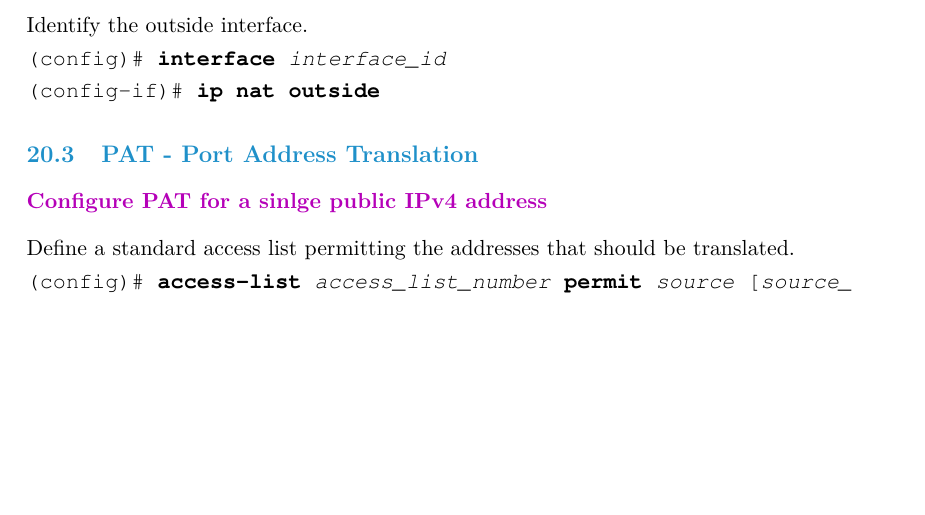
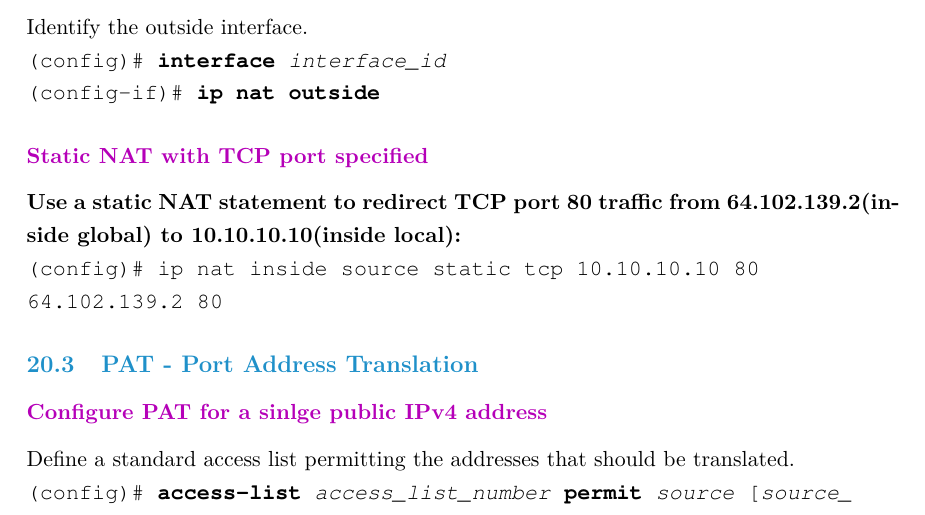
Before and after one commit to Kaager/cisci, a LaTeX document (CiscoCommands.tex, which reads textFiles/nat.tex): part of page 23 of 24, cut so that both start at the same text, the shorter picture padded with empty space. Compiled offline with pdfLaTeX.

Commit message:
Made changes to NAT, and updated the readme

```diff
--- a/textFiles/nat.tex
+++ b/textFiles/nat.tex
@@ -18,6 +18,9 @@
 \textrm{Identify the outside interface.}\\
 (config)\# \textbf{interface} \textit{interface\_id}\\
 (config-if)\# \textbf{ip nat outside}
+\subsubsection*{Static NAT with TCP port specified}
+\textrm{\textbf{Use a static NAT statement to redirect TCP port 80 traffic from 64.102.139.2(inside global) to 10.10.10.10(inside local):}}\\
+(config)\# ip nat inside source static tcp 10.10.10.10 80 \\64.102.139.2 80
 \subsection{PAT - Port Address Translation}
 \subsubsection*{Configure PAT for a sinlge public IPv4 address}
 \textrm{Define a standard access list permitting the addresses that should be translated.}\\
```
Also changed, not shown: CiscoCommands.pdf, README.md.
